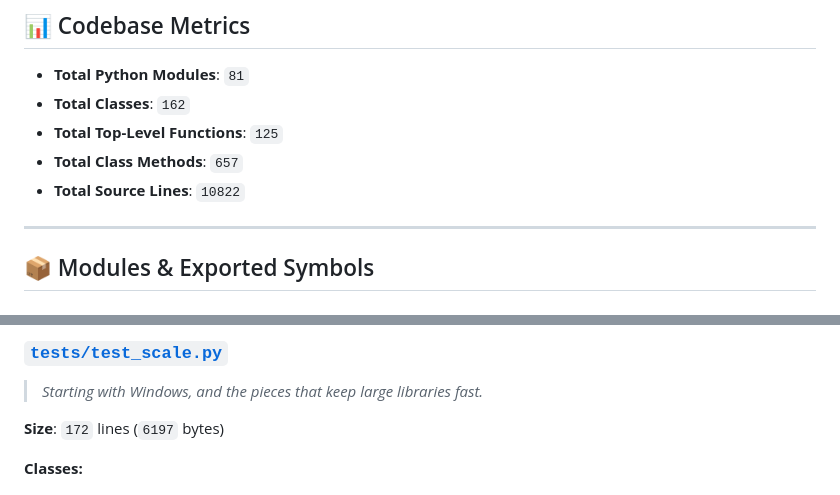
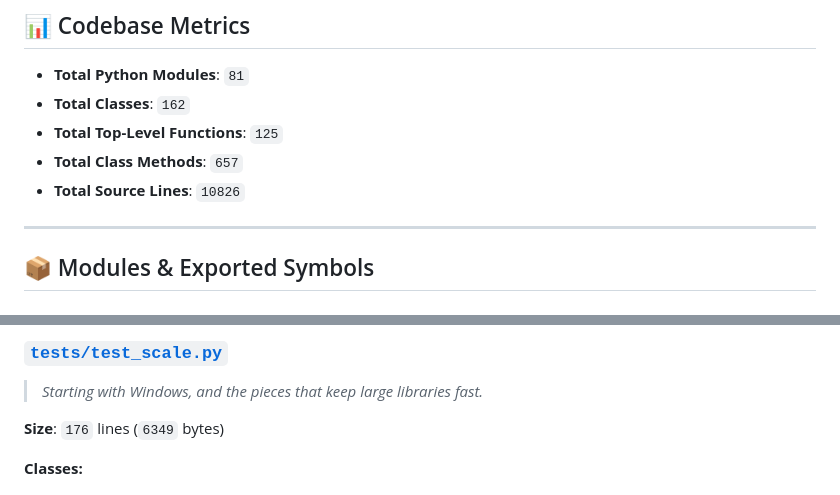
Before and after one commit to AegeanWorks/Photo-Harbor, a Markdown page: .aikit/codebase_map.md, 2 parts joined by grey strips. GitHub-like rendering.

Commit message:
chore(photo-harbor): refresh codebase map

```diff
--- a/.aikit/codebase_map.md
+++ b/.aikit/codebase_map.md
@@ -10,7 +10,7 @@
 - **Total Classes**: `162`
 - **Total Top-Level Functions**: `125`
 - **Total Class Methods**: `657`
-- **Total Source Lines**: `10822`
+- **Total Source Lines**: `10826`
 
 ---
 
@@ -1511,7 +1511,7 @@
 ### [`tests/test_scale.py`](tests/test_scale.py)
 > *Starting with Windows, and the pieces that keep large libraries fast.*
 
-**Size**: `172` lines (`6197` bytes)
+**Size**: `176` lines (`6349` bytes)
 
 **Classes:**
 - `class _FakeRunKey`
```
